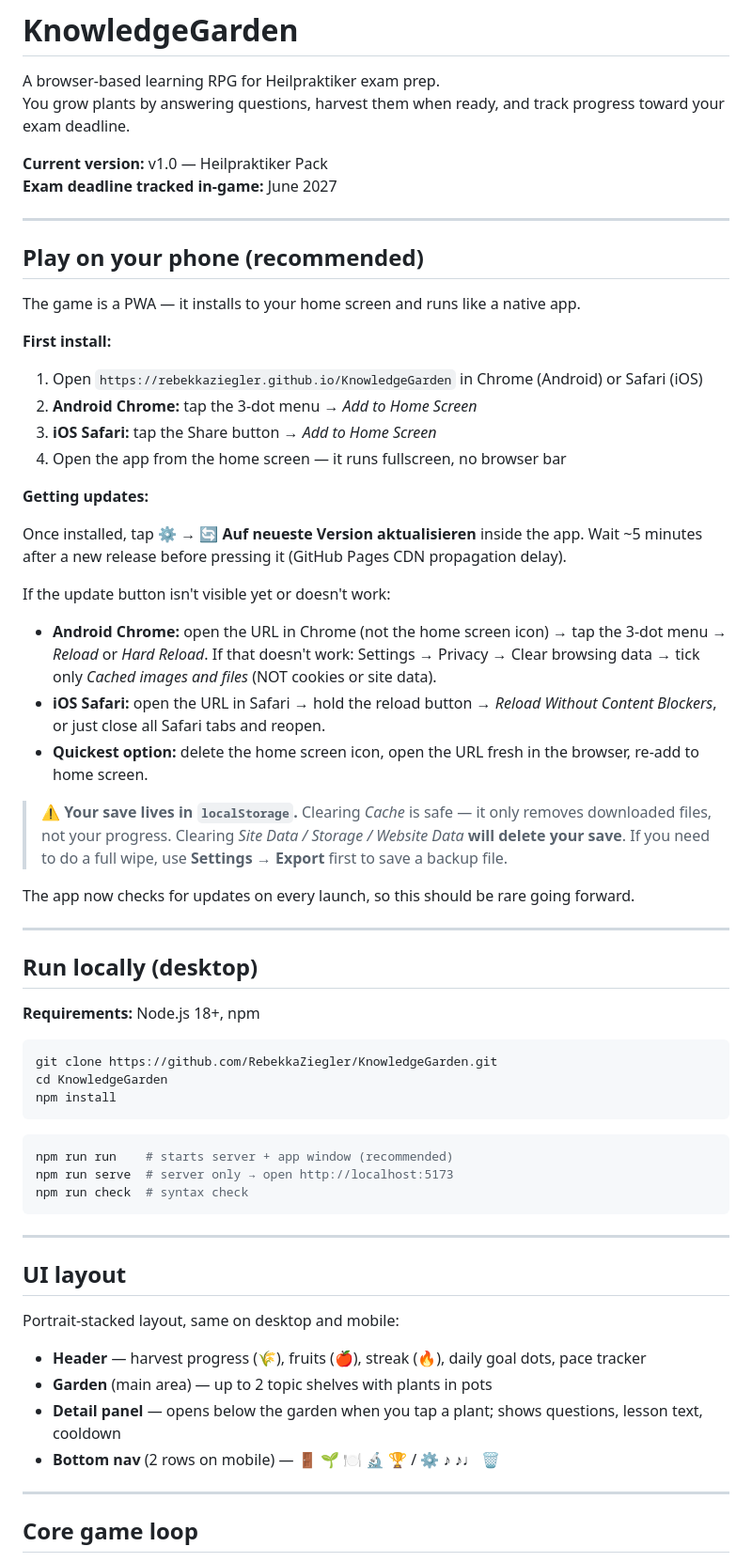
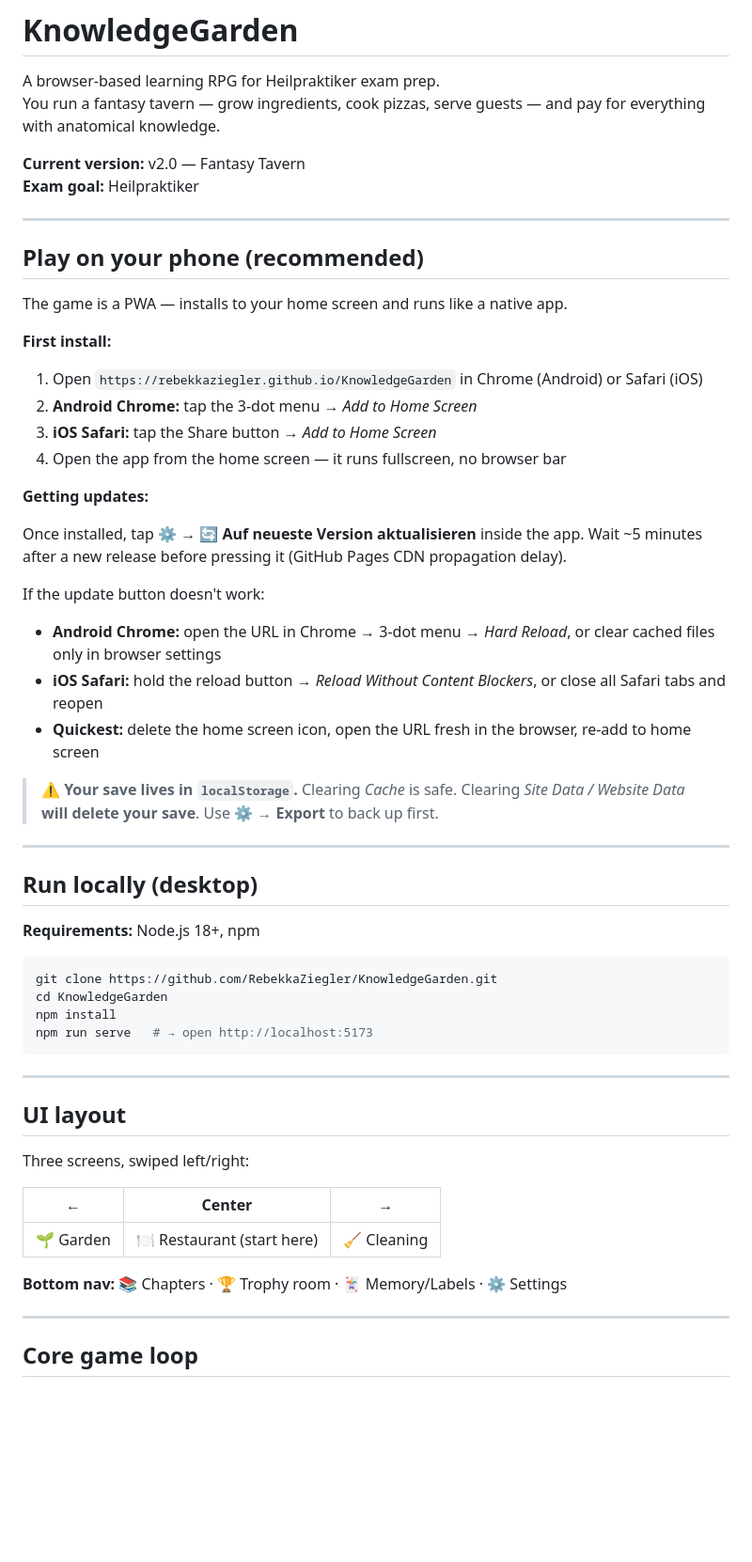
Before and after one commit to RebekkaZiegler/KnowledgeGarden, a Markdown page: README.md, the part around one of its changes. Shown at 94% size. GitHub-like rendering; blank space fills up the shorter version.

````diff
--- a/README.md
+++ b/README.md
@@ -1,16 +1,16 @@
 # KnowledgeGarden
 
 A browser-based learning RPG for Heilpraktiker exam prep.
-You grow plants by answering questions, harvest them when ready, and track progress toward your exam deadline.
+You run a fantasy tavern — grow ingredients, cook pizzas, serve guests — and pay for everything with anatomical knowledge.
 
-**Current version:** v1.0 — Heilpraktiker Pack
-**Exam deadline tracked in-game:** June 2027
+**Current version:** v2.0 — Fantasy Tavern
+**Exam goal:** Heilpraktiker
 
 ---
 
 ## Play on your phone (recommended)
 
-The game is a PWA — it installs to your home screen and runs like a native app.
+The game is a PWA — installs to your home screen and runs like a native app.
 
 **First install:**
 1. Open `https://rebekkaziegler.github.io/KnowledgeGarden` in Chrome (Android) or Safari (iOS)
@@ -22,15 +22,12 @@ The game is a PWA — it installs to your home screen and runs like a native app
 
 Once installed, tap **⚙️ → 🔄 Auf neueste Version aktualisieren** inside the app. Wait ~5 minutes after a new release before pressing it (GitHub Pages CDN propagation delay).
 
-If the update button isn't visible yet or doesn't work:
+If the update button doesn't work:
+- **Android Chrome:** open the URL in Chrome → 3-dot menu → *Hard Reload*, or clear cached files only in browser settings
+- **iOS Safari:** hold the reload button → *Reload Without Content Blockers*, or close all Safari tabs and reopen
+- **Quickest:** delete the home screen icon, open the URL fresh in the browser, re-add to home screen
 
-- **Android Chrome:** open the URL in Chrome (not the home screen icon) → tap the 3-dot menu → *Reload* or *Hard Reload*. If that doesn't work: Settings → Privacy → Clear browsing data → tick only *Cached images and files* (NOT cookies or site data).
-- **iOS Safari:** open the URL in Safari → hold the reload button → *Reload Without Content Blockers*, or just close all Safari tabs and reopen.
-- **Quickest option:** delete the home screen icon, open the URL fresh in the browser, re-add to home screen.
-
-> ⚠️ **Your save lives in `localStorage`.** Clearing *Cache* is safe — it only removes downloaded files, not your progress. Clearing *Site Data / Storage / Website Data* **will delete your save**. If you need to do a full wipe, use **Settings → Export** first to save a backup file.
-
-The app now checks for updates on every launch, so this should be rare going forward.
+> ⚠️ **Your save lives in `localStorage`.** Clearing *Cache* is safe. Clearing *Site Data / Website Data* **will delete your save**. Use **⚙️ → Export** to back up first.
 
 ---
 
@@ -42,24 +39,20 @@ The app now checks for updates on every launch, so this should be rare going for
 git clone https://github.com/RebekkaZiegler/KnowledgeGarden.git
 cd KnowledgeGarden
 npm install
-```
-
-```bash
-npm run run    # starts server + app window (recommended)
-npm run serve  # server only → open http://localhost:5173
-npm run check  # syntax check
+npm run serve   # → open http://localhost:5173
 ```
 
 ---
 
 ## UI layout
 
-Portrait-stacked layout, same on desktop and mobile:
+Three screens, swiped left/right:
 
-- **Header** — harvest progress (🌾), fruits (🍎), streak (🔥), daily goal dots, pace tracker
-- **Garden** (main area) — up to 2 topic shelves with plants in pots
-- **Detail panel** — opens below the garden when you tap a plant; shows questions, lesson text, cooldown
-- **Bottom nav** (2 rows on mobile) — 🚪 🌱 🍽️ 🔬 🏆 / ⚙️ ♪ ♪♩ 🗑️
+| ← | Center | → |
+|---|---|---|
+| 🌱 Garden | 🍽️ Restaurant (start here) | 🧹 Cleaning |
+
+**Bottom nav:** 📚 Chapters · 🏆 Trophy room · 🃏 Memory/Labels · ⚙️ Settings
 
 ---
 
````
Also changed, not shown: other parts of README.md (+69 -75 lines).
